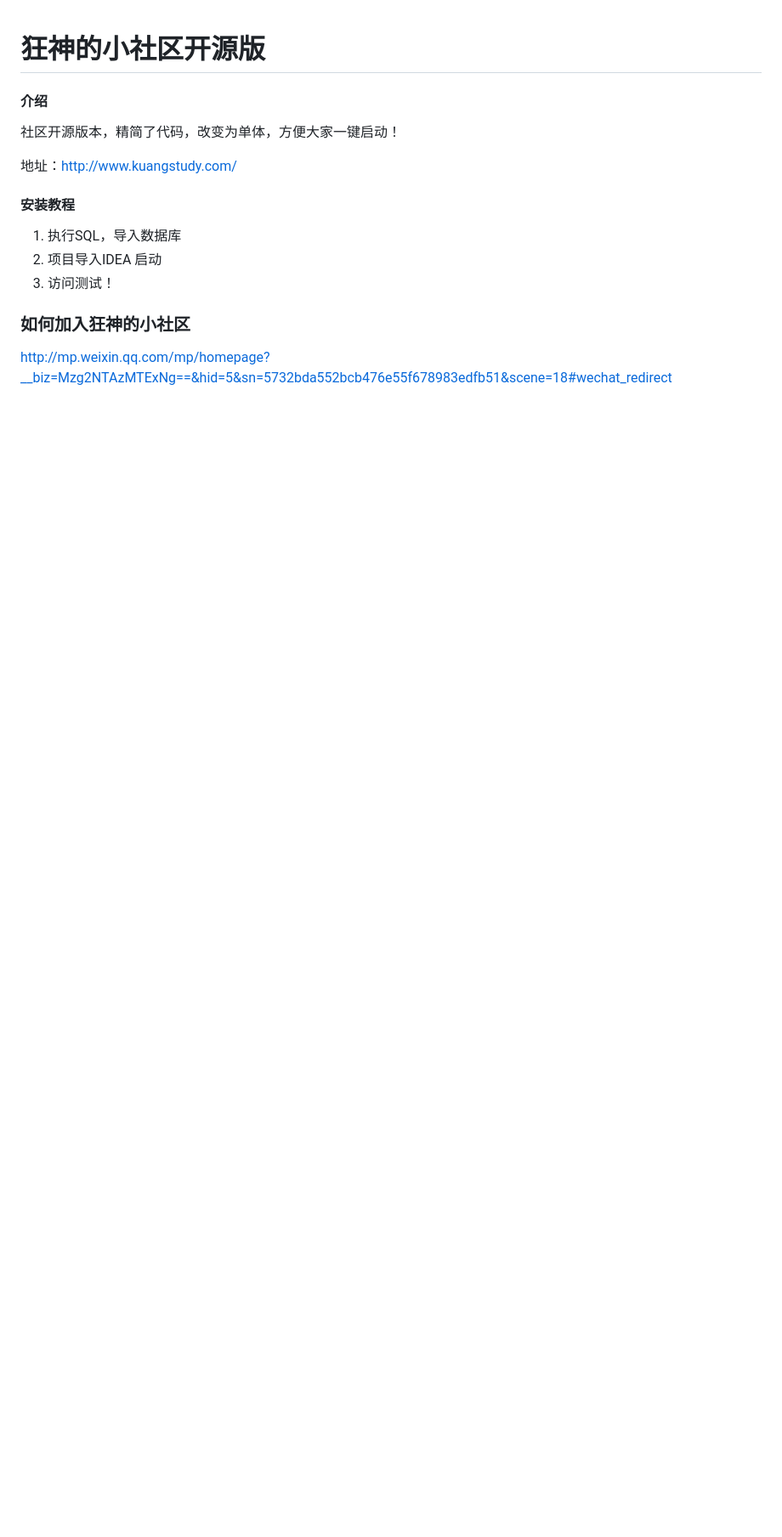
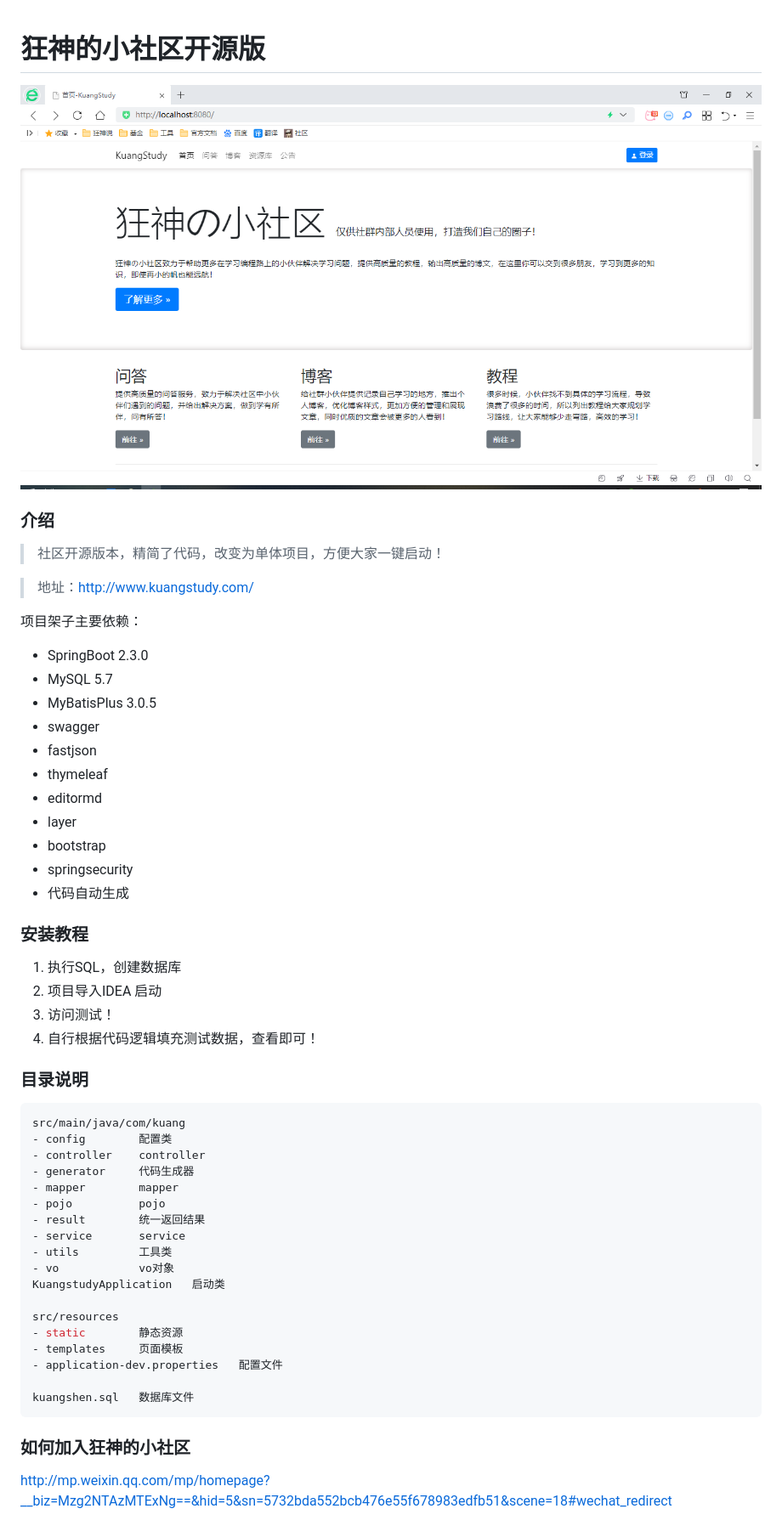
Before and after one commit to Devildyw/J2ee-, a Markdown page: README.md, the part around the change. Shown: that part at 85% size. Rendered like a GitHub page; pictures changed too: upload/image-20200731093732474.png (added); blank space fills up the shorter version.

````diff
--- a/README.md
+++ b/README.md
@@ -1,15 +1,54 @@
 # 狂神的小社区开源版
 
-#### 介绍
-社区开源版本，精简了代码，改变为单体，方便大家一键启动！
+![image-20200731093732474](upload/image-20200731093732474.png)
 
-地址：http://www.kuangstudy.com/
+### 介绍
 
-#### 安装教程
+> 社区开源版本，精简了代码，改变为单体项目，方便大家一键启动！
 
-1.  执行SQL，导入数据库
+> 地址：http://www.kuangstudy.com/
+
+项目架子主要依赖：
+- SpringBoot 2.3.0
+- MySQL 5.7
+- MyBatisPlus 3.0.5
+- swagger
+- fastjson
+- thymeleaf
+- editormd
+- layer
+- bootstrap
+- springsecurity
+- 代码自动生成
+
+### 安装教程
+
+1.  执行SQL，创建数据库
 2.  项目导入IDEA 启动
 3.  访问测试！
+4.  自行根据代码逻辑填充测试数据，查看即可！
+
+### 目录说明
+```shell script
+src/main/java/com/kuang
+- config        配置类
+- controller    controller
+- generator     代码生成器
+- mapper        mapper
+- pojo          pojo
+- result        统一返回结果
+- service       service
+- utils         工具类
+- vo            vo对象
+KuangstudyApplication   启动类
+
+src/resources
+- static        静态资源
+- templates     页面模板
+- application-dev.properties   配置文件
+
+kuangshen.sql   数据库文件
+```
 
 ### 如何加入狂神的小社区
 
````
